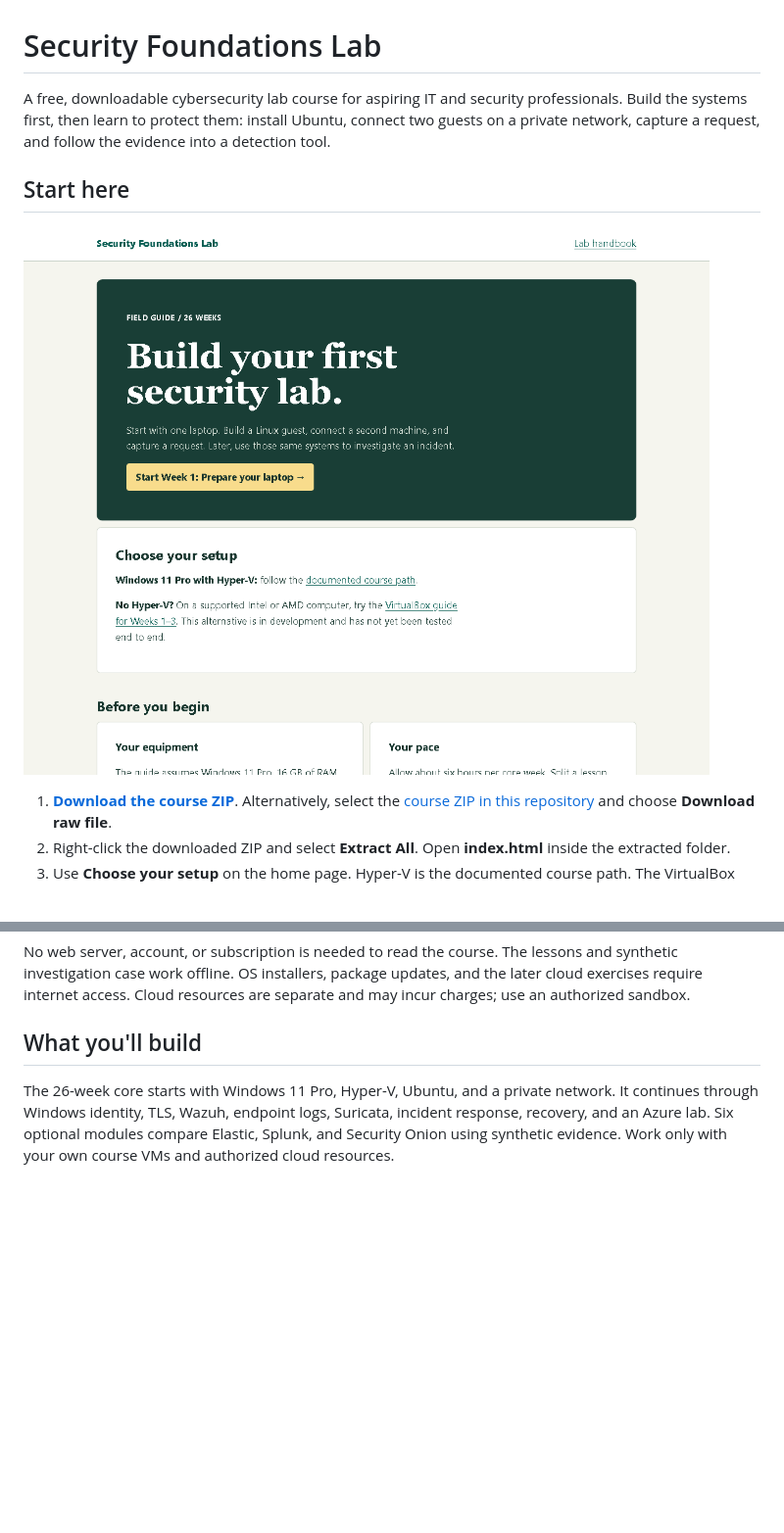
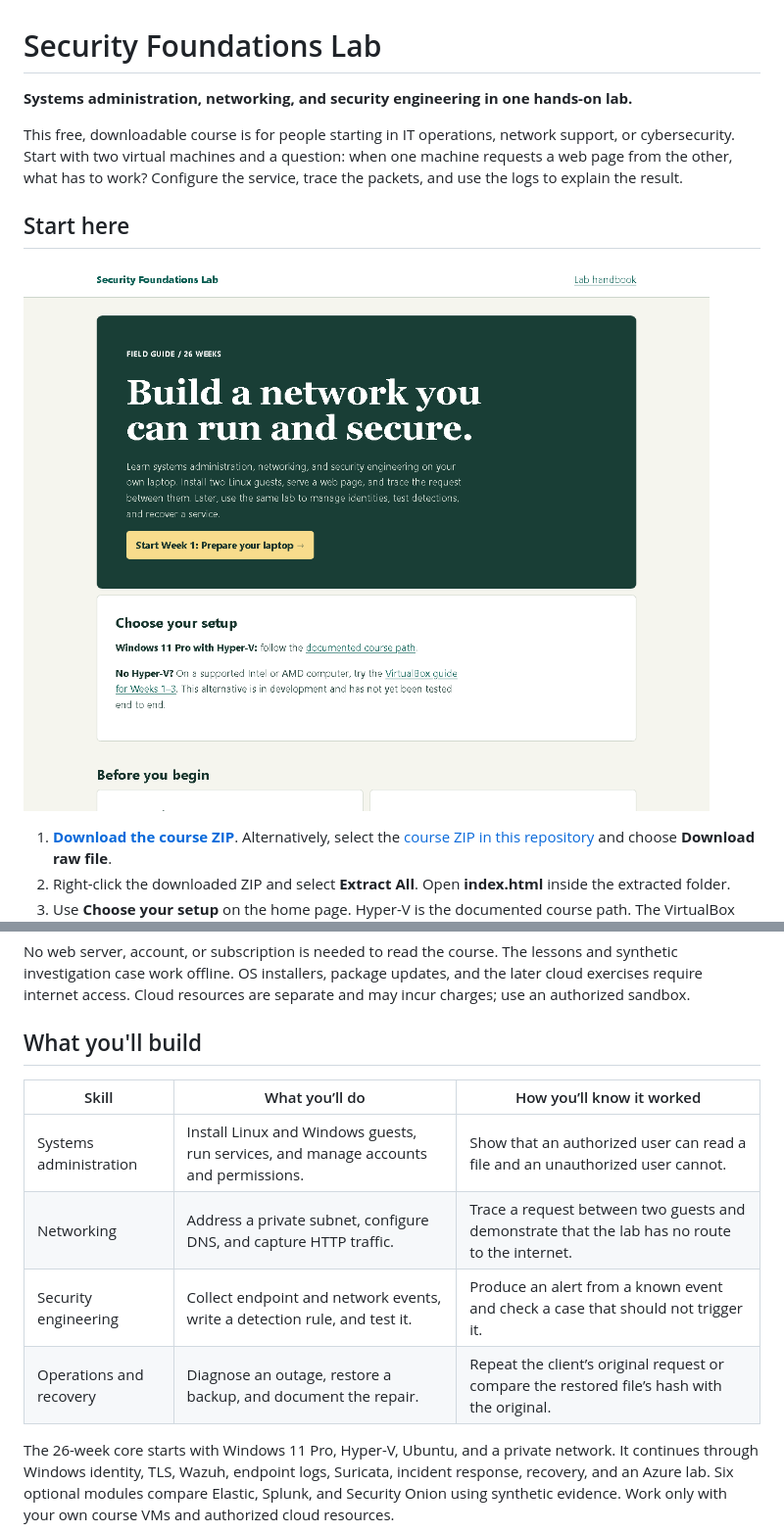
Before and after one commit to axumdev/security-foundations-lab, a Markdown page: README.md, 2 parts joined by grey strips. Shown at 98% size. Drawn GitHub-style; pictures changed too: docs/course-preview.png; blank space fills up the shorter version.

Commit message:
Introduce the course through its systems, networking and engineering outcomes

```diff
--- a/README.md
+++ b/README.md
@@ -1,6 +1,8 @@
 # Security Foundations Lab
 
-A free, downloadable cybersecurity lab course for aspiring IT and security professionals. Build the systems first, then learn to protect them: install Ubuntu, connect two guests on a private network, capture a request, and follow the evidence into a detection tool.
+**Systems administration, networking, and security engineering in one hands-on lab.**
+
+This free, downloadable course is for people starting in IT operations, network support, or cybersecurity. Start with two virtual machines and a question: when one machine requests a web page from the other, what has to work? Configure the service, trace the packets, and use the logs to explain the result.
 
 ## Start here
 
@@ -17,6 +19,13 @@ A free, downloadable cybersecurity lab course for aspiring IT and security profe
 No web server, account, or subscription is needed to read the course. The lessons and synthetic investigation case work offline. OS installers, package updates, and the later cloud exercises require internet access. Cloud resources are separate and may incur charges; use an authorized sandbox.
 
 ## What you'll build
+
+| Skill | What you’ll do | How you’ll know it worked |
+|---|---|---|
+| Systems administration | Install Linux and Windows guests, run services, and manage accounts and permissions. | Show that an authorized user can read a file and an unauthorized user cannot. |
+| Networking | Address a private subnet, configure DNS, and capture HTTP traffic. | Trace a request between two guests and demonstrate that the lab has no route to the internet. |
+| Security engineering | Collect endpoint and network events, write a detection rule, and test it. | Produce an alert from a known event and check a case that should not trigger it. |
+| Operations and recovery | Diagnose an outage, restore a backup, and document the repair. | Repeat the client’s original request or compare the restored file’s hash with the original. |
 
 The 26-week core starts with Windows 11 Pro, Hyper-V, Ubuntu, and a private network. It continues through Windows identity, TLS, Wazuh, endpoint logs, Suricata, incident response, recovery, and an Azure lab. Six optional modules compare Elastic, Splunk, and Security Onion using synthetic evidence. Work only with your own course VMs and authorized cloud resources.
 
```
Also changed, not shown: 6 other files.
